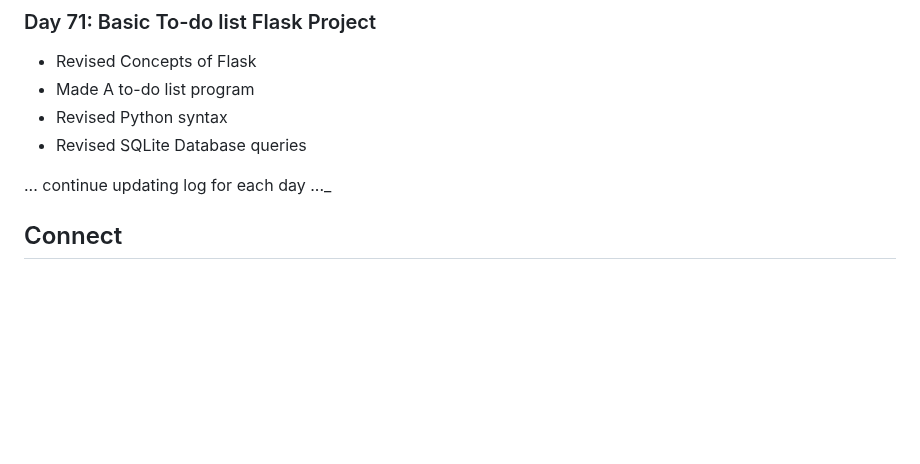
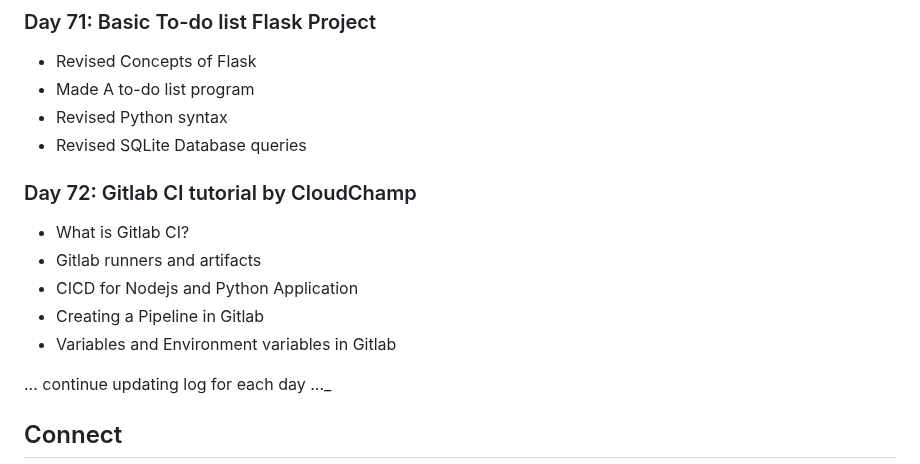
Before and after one commit to Pravesh-Sudha/100-Days-of-Code, a Markdown page: README.md, the part around the change. GitHub-like rendering; blank space fills up the shorter version.

```diff
--- a/README.md
+++ b/README.md
@@ -487,6 +487,13 @@ I'll be using a variety of resources to aid my learning, including:
 - Revised Python syntax
 - Revised SQLite Database queries
 
+### Day 72: Gitlab CI tutorial by CloudChamp
+- What is Gitlab CI?
+- Gitlab runners and artifacts
+- CICD for Nodejs and Python Application
+- Creating a Pipeline in Gitlab
+- Variables and Environment variables in Gitlab
+
 ... continue updating log for each day ..._
 
 ## Connect
```
